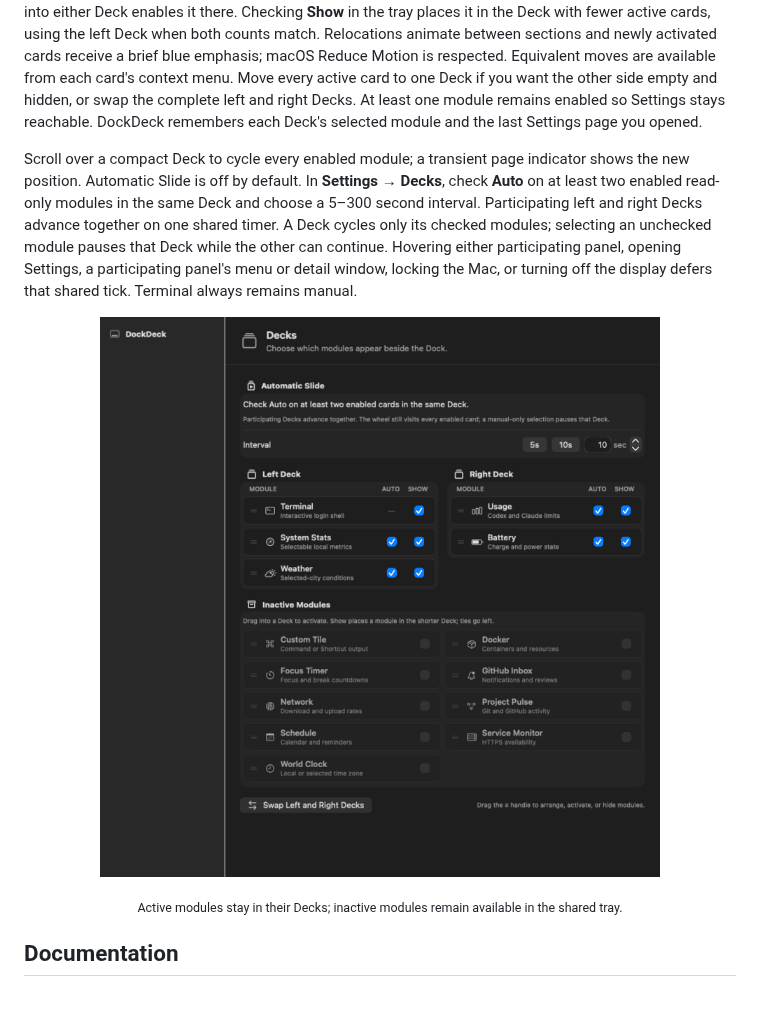
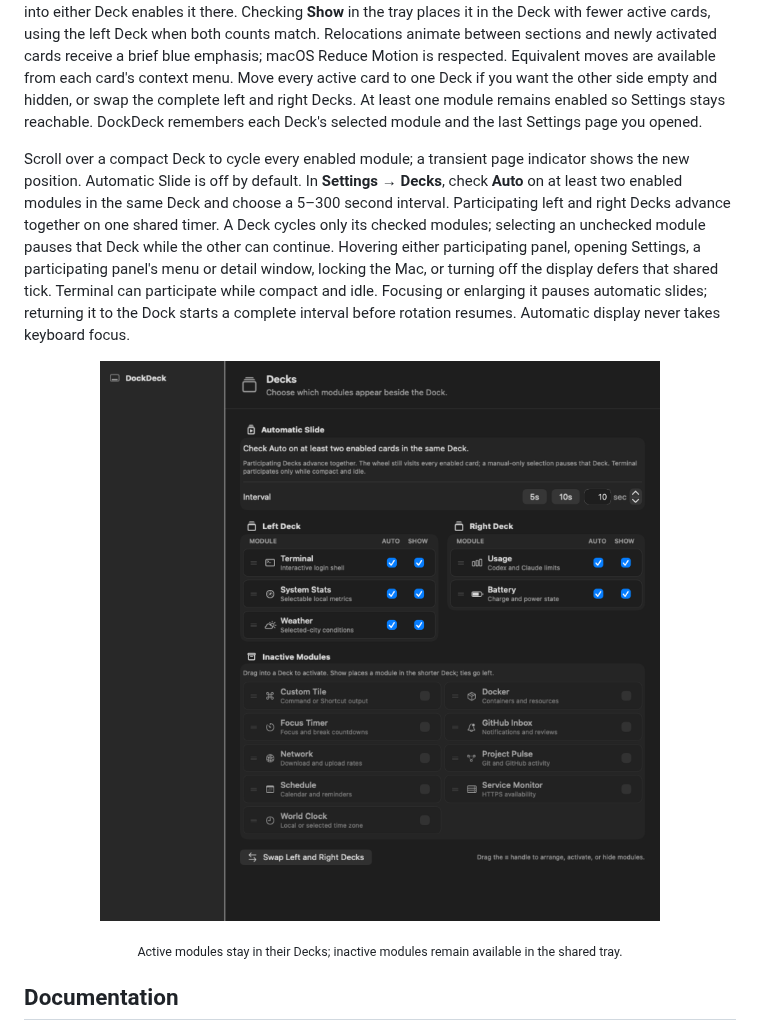
Before and after one commit to bangwol/DockDeck, a Markdown page: README.md, the part around the change. Drawn GitHub-style; pictures changed too: assets/dockdeck-decks-settings.png; blank space fills up the shorter version.

Commit message:
feat(decks): include idle terminal in auto-slide

```diff
--- a/README.md
+++ b/README.md
@@ -69,7 +69,7 @@ DockDeck uses the space beside a bottom-aligned Dock for up to two compact modul
 
 Settings are organized into **General**, **Modules**, and **Interface** sections. Module pages are generated from the same registry that drives the Deck editor. Active cards appear in the Left and Right Decks in their user-defined cycle order; hidden cards are collected in a full-width, two-column **Inactive Modules** tray. Drag a card by its `≡` handle to reorder it, move it between Decks, or hide it in the tray. Dragging an inactive card into either Deck enables it there. Checking **Show** in the tray places it in the Deck with fewer active cards, using the left Deck when both counts match. Relocations animate between sections and newly activated cards receive a brief blue emphasis; macOS Reduce Motion is respected. Equivalent moves are available from each card's context menu. Move every active card to one Deck if you want the other side empty and hidden, or swap the complete left and right Decks. At least one module remains enabled so Settings stays reachable. DockDeck remembers each Deck's selected module and the last Settings page you opened.
 
-Scroll over a compact Deck to cycle every enabled module; a transient page indicator shows the new position. Automatic Slide is off by default. In **Settings → Decks**, check **Auto** on at least two enabled read-only modules in the same Deck and choose a 5–300 second interval. Participating left and right Decks advance together on one shared timer. A Deck cycles only its checked modules; selecting an unchecked module pauses that Deck while the other can continue. Hovering either participating panel, opening Settings, a participating panel's menu or detail window, locking the Mac, or turning off the display defers that shared tick. Terminal always remains manual.
+Scroll over a compact Deck to cycle every enabled module; a transient page indicator shows the new position. Automatic Slide is off by default. In **Settings → Decks**, check **Auto** on at least two enabled modules in the same Deck and choose a 5–300 second interval. Participating left and right Decks advance together on one shared timer. A Deck cycles only its checked modules; selecting an unchecked module pauses that Deck while the other can continue. Hovering either participating panel, opening Settings, a participating panel's menu or detail window, locking the Mac, or turning off the display defers that shared tick. Terminal can participate while compact and idle. Focusing or enlarging it pauses automatic slides; returning it to the Dock starts a complete interval before rotation resumes. Automatic display never takes keyboard focus.
 
 <p align="center">
   <a href="assets/dockdeck-decks-settings.png">
```
Also changed, not shown: CONTRIBUTING.md (+6 -4 lines), docs/modules/terminal.md (+5 -2 lines), 8 other files.
